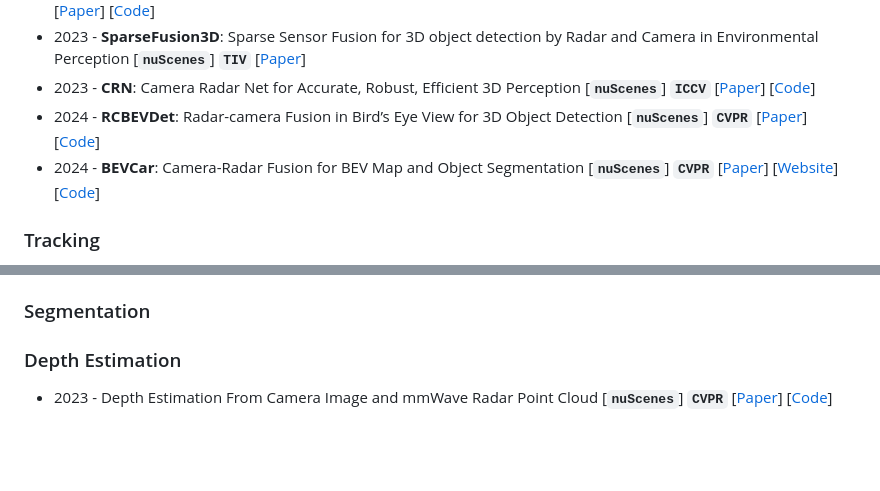
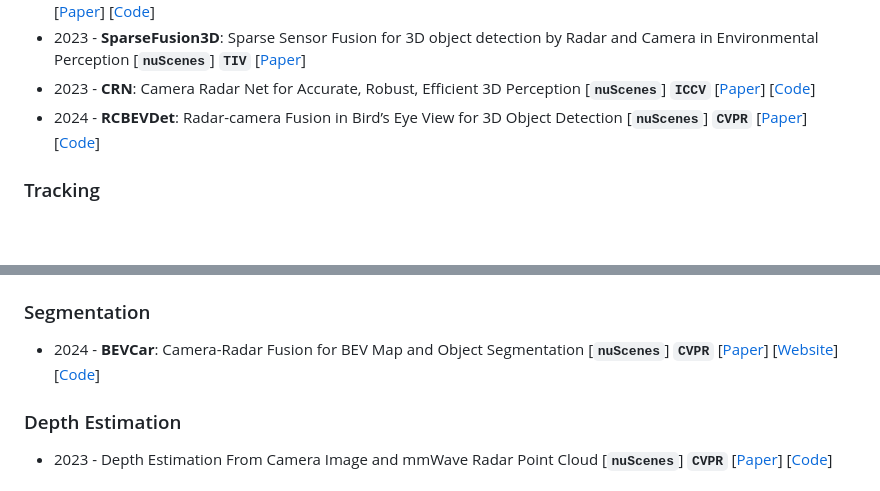
Before and after one commit to Radar-Camera-Fusion/Awesome-Radar-Camera-Fusion, a Markdown page: README.md, 2 parts joined by grey strips. Drawn GitHub-style; blank space fills up the shorter version.

```diff
--- a/README.md
+++ b/README.md
@@ -105,7 +105,6 @@
 * 2023 - **SparseFusion3D**: Sparse Sensor Fusion for 3D object detection by Radar and Camera in Environmental Perception [__`nuScenes`__]  __`TIV`__ [[Paper](https://ieeexplore.ieee.org/document/10314799)]
 * 2023 - **CRN**: Camera Radar Net for Accurate, Robust, Efficient 3D Perception [__`nuScenes`__] __`ICCV`__ [[Paper](https://openaccess.thecvf.com/content/ICCV2023/html/Kim_CRN_Camera_Radar_Net_for_Accurate_Robust_Efficient_3D_Perception_ICCV_2023_paper.html)] [[Code](https://github.com/youngskkim/CRN)]
 * 2024 - **RCBEVDet**: Radar-camera Fusion in Bird’s Eye View for 3D Object Detection [__`nuScenes`__] __`CVPR`__ [[Paper](https://arxiv.org/abs/2403.16440)] [[Code](https://github.com/VDIGPKU/RCBEVDet)]
-* 2024 - **BEVCar**: Camera-Radar Fusion for BEV Map and Object Segmentation [__`nuScenes`__] __`CVPR`__ [[Paper](https://arxiv.org/abs/2403.11761)] [[Website](http://bevcar.cs.uni-freiburg.de/)] [[Code](https://github.com/robot-learning-freiburg/BEVCar)]
 
 
 ### Tracking
@@ -120,6 +119,7 @@ Moving Object Based on Radar and Camera Data Fusion __`IEEE Sensors`__ [[Paper](
 
 
 ### Segmentation
+* 2024 - **BEVCar**: Camera-Radar Fusion for BEV Map and Object Segmentation [__`nuScenes`__] __`CVPR`__ [[Paper](https://arxiv.org/abs/2403.11761)] [[Website](http://bevcar.cs.uni-freiburg.de/)] [[Code](https://github.com/robot-learning-freiburg/BEVCar)]
 
 ### Depth Estimation
 * 2023 - Depth Estimation From Camera Image and mmWave Radar Point Cloud [__`nuScenes`__] __`CVPR`__ [[Paper](https://openaccess.thecvf.com/content/CVPR2023/html/Singh_Depth_Estimation_From_Camera_Image_and_mmWave_Radar_Point_Cloud_CVPR_2023_paper.html)] [[Code](https://github.com/nesl/radar-camera-fusion-depth)]
```
